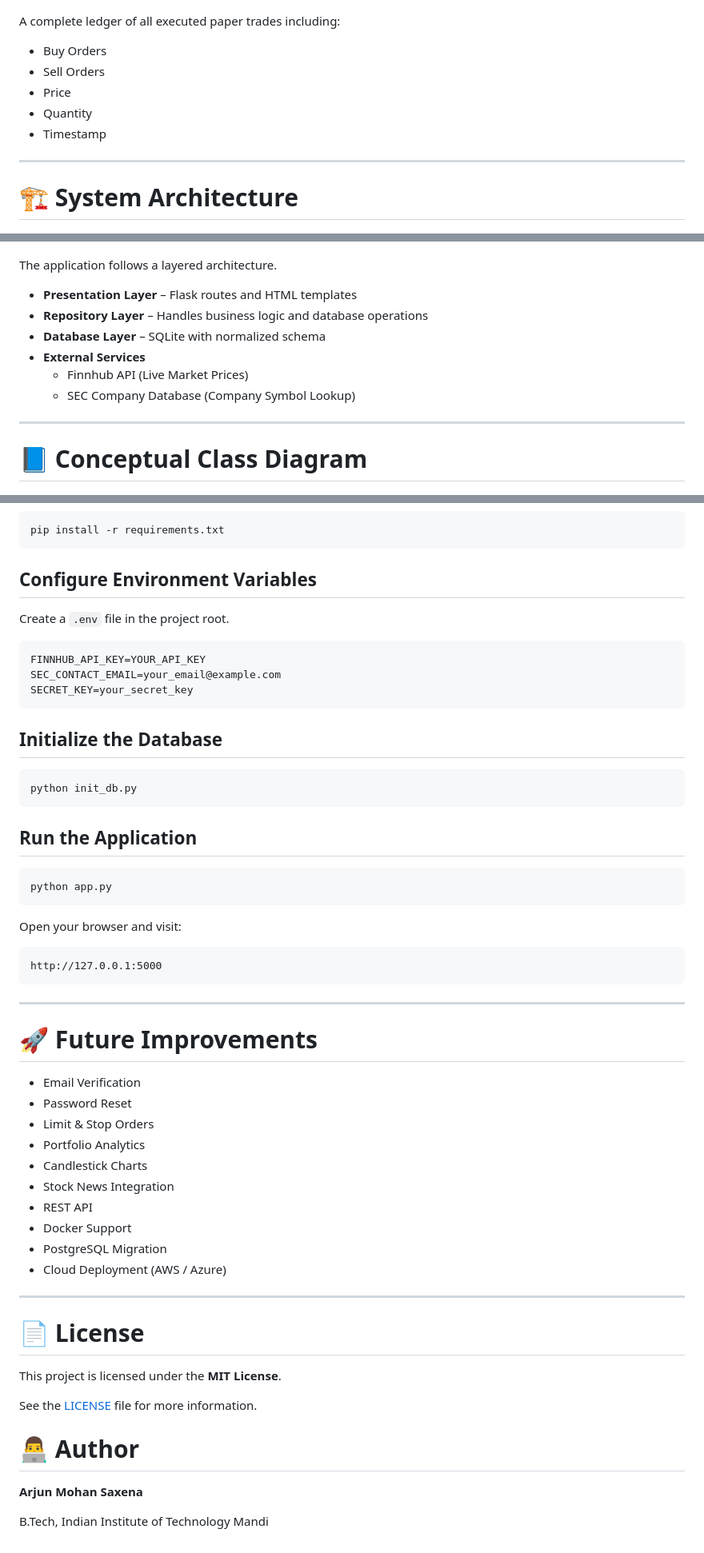
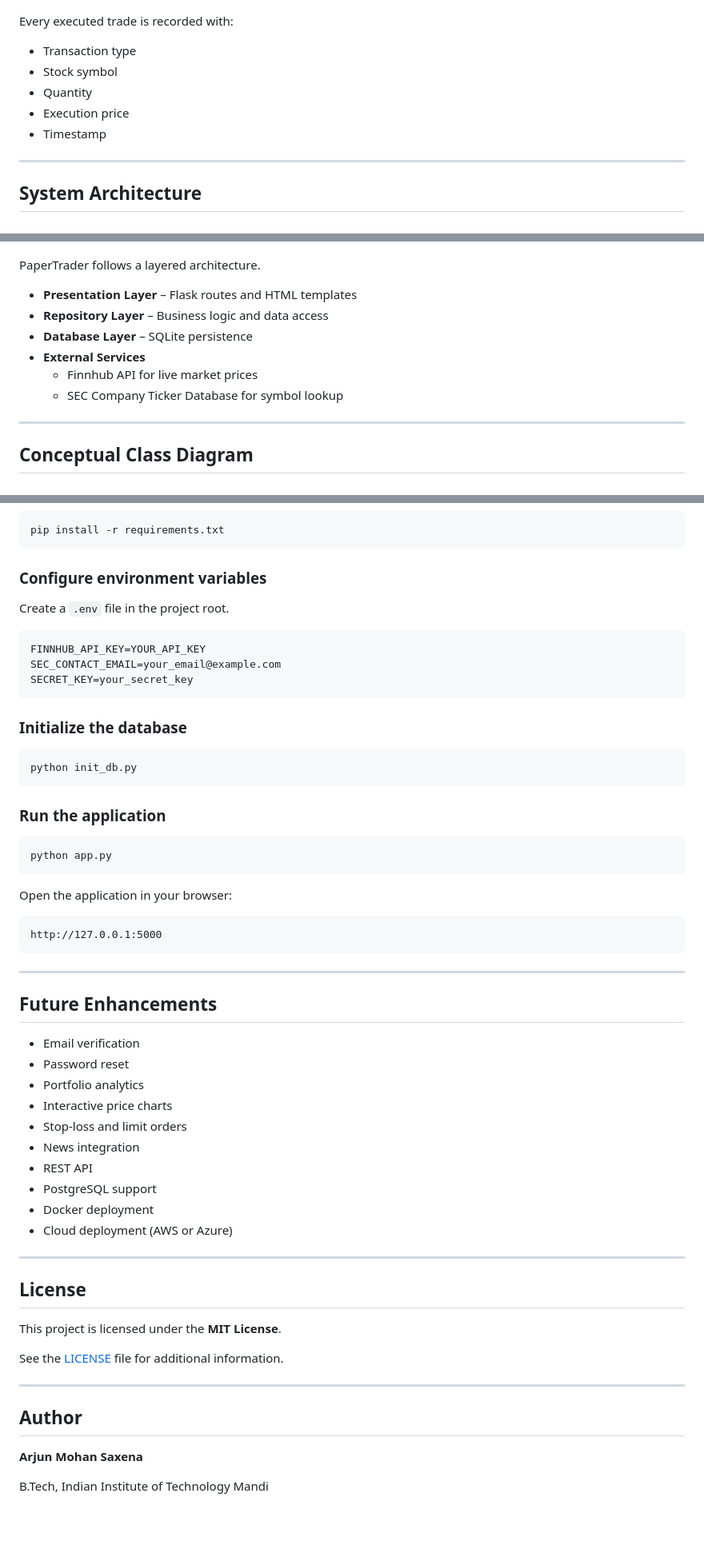
Before and after one commit to Arjunmohansaxena/PaperTrader, a Markdown page: README.md, 3 parts joined by grey strips. Shown at 80% size. GitHub-like rendering; blank space fills up the shorter version.

````diff
--- a/README.md
+++ b/README.md
@@ -69,32 +75,32 @@ Features:
 
 ![Transactions](docs/screenshots/transaction.png)
 
-A complete ledger of all executed paper trades including:
+Every executed trade is recorded with:
 
-- Buy Orders
-- Sell Orders
-- Price
+- Transaction type
+- Stock symbol
 - Quantity
+- Execution price
 - Timestamp
 
 ---
 
-# 🏗️ System Architecture
+## System Architecture
 
 ![Architecture](docs/architecture.png)
 
-The application follows a layered architecture.
+PaperTrader follows a layered architecture.
 
 - **Presentation Layer** – Flask routes and HTML templates
-- **Repository Layer** – Handles business logic and database operations
-- **Database Layer** – SQLite with normalized schema
+- **Repository Layer** – Business logic and data access
+- **Database Layer** – SQLite persistence
 - **External Services**
-  - Finnhub API (Live Market Prices)
-  - SEC Company Database (Company Symbol Lookup)
+  - Finnhub API for live market prices
+  - SEC Company Ticker Database for symbol lookup
 
 ---
 
-# 📘 Conceptual Class Diagram
+## Conceptual Class Diagram
 
 ![Class Diagram](docs/class_diagram.png)
 
@@ -201,7 +200,7 @@ source .venv/bin/activate
 pip install -r requirements.txt
 ```
 
-## Configure Environment Variables
+### Configure environment variables
 
 Create a `.env` file in the project root.
 
@@ -211,19 +210,19 @@ SEC_CONTACT_EMAIL=your_email@example.com
 SECRET_KEY=your_secret_key
 ```
 
-## Initialize the Database
+### Initialize the database
 
 ```bash
 python init_db.py
 ```
 
-## Run the Application
+### Run the application
 
 ```bash
 python app.py
 ```
 
-Open your browser and visit:
+Open the application in your browser:
 
 ```
 http://127.0.0.1:5000
@@ -231,28 +230,30 @@ http://127.0.0.1:5000
 
 ---
 
-# 🚀 Future Improvements
+## Future Enhancements
 
-- Email Verification
-- Password Reset
-- Limit & Stop Orders
-- Portfolio Analytics
-- Candlestick Charts
-- Stock News Integration
+- Email verification
+- Password reset
+- Portfolio analytics
+- Interactive price charts
+- Stop-loss and limit orders
+- News integration
 - REST API
-- Docker Support
-- PostgreSQL Migration
-- Cloud Deployment (AWS / Azure)
+- PostgreSQL support
+- Docker deployment
+- Cloud deployment (AWS or Azure)
 
 ---
 
-# 📄 License
+## License
 
 This project is licensed under the **MIT License**.
 
-See the [LICENSE](LICENSE) file for more information.
+See the [LICENSE](LICENSE) file for additional information.
 
-# 👨‍💻 Author
+---
+
+## Author
 
 **Arjun Mohan Saxena**
 
````
Also changed, not shown: other parts of README.md (+58 -59 lines).
